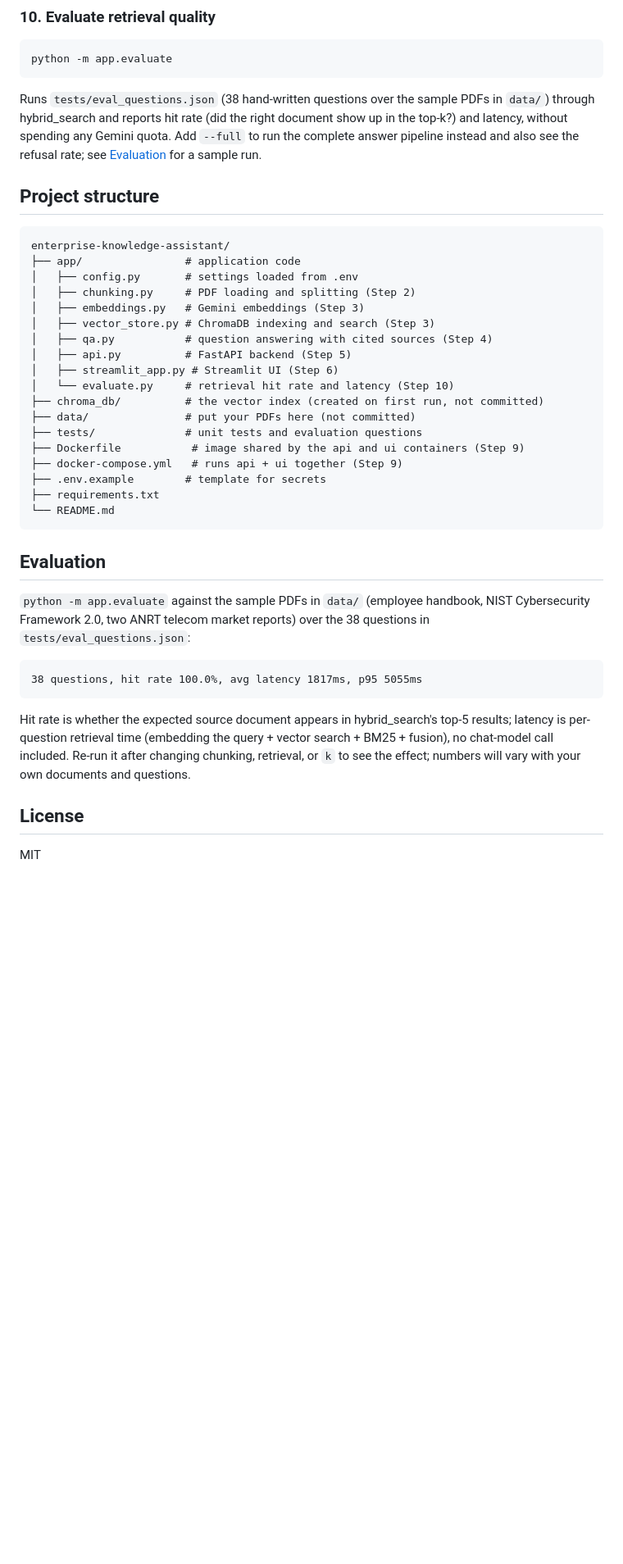
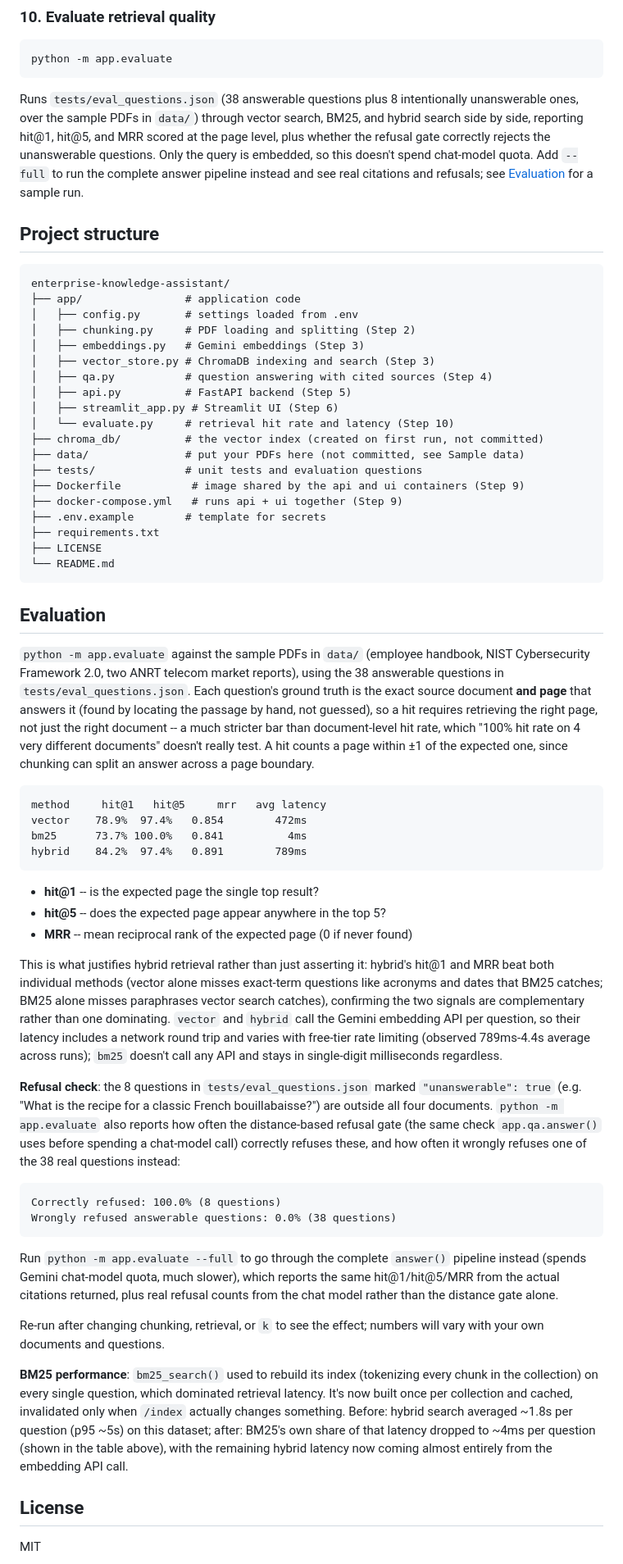
Before and after one commit to rnnttou/enterprise-knowledge-assistant, a Markdown page: README.md, the part around one of its changes. Shown at 82% size. GitHub-like rendering; blank space fills up the shorter version.

````diff
--- a/README.md
+++ b/README.md
@@ -176,11 +192,14 @@ button.
 python -m app.evaluate
 ```
 
-Runs `tests/eval_questions.json` (38 hand-written questions over the sample
-PDFs in `data/`) through hybrid_search and reports hit rate (did the right
-document show up in the top-k?) and latency, without spending any Gemini
-quota. Add `--full` to run the complete answer pipeline instead and also see
-the refusal rate; see [Evaluation](#evaluation) for a sample run.
+Runs `tests/eval_questions.json` (38 answerable questions plus 8 intentionally
+unanswerable ones, over the sample PDFs in `data/`) through vector search,
+BM25, and hybrid search side by side, reporting hit@1, hit@5, and MRR scored
+at the page level, plus whether the refusal gate correctly rejects the
+unanswerable questions. Only the query is embedded, so this doesn't spend
+chat-model quota. Add `--full` to run the complete answer pipeline instead
+and see real citations and refusals; see [Evaluation](#evaluation) for a
+sample run.
 
 ## Project structure
 
@@ -196,30 +215,77 @@ enterprise-knowledge-assistant/
 │   ├── streamlit_app.py # Streamlit UI (Step 6)
 │   └── evaluate.py     # retrieval hit rate and latency (Step 10)
 ├── chroma_db/          # the vector index (created on first run, not committed)
-├── data/               # put your PDFs here (not committed)
+├── data/               # put your PDFs here (not committed, see Sample data)
 ├── tests/              # unit tests and evaluation questions
 ├── Dockerfile           # image shared by the api and ui containers (Step 9)
 ├── docker-compose.yml   # runs api + ui together (Step 9)
 ├── .env.example        # template for secrets
 ├── requirements.txt
+├── LICENSE
 └── README.md
 ```
 
 ## Evaluation
 
 `python -m app.evaluate` against the sample PDFs in `data/` (employee
-handbook, NIST Cybersecurity Framework 2.0, two ANRT telecom market reports)
-over the 38 questions in `tests/eval_questions.json`:
+handbook, NIST Cybersecurity Framework 2.0, two ANRT telecom market reports),
+using the 38 answerable questions in `tests/eval_questions.json`. Each
+question's ground truth is the exact source document **and page** that
+answers it (found by locating the passage by hand, not guessed), so a hit
+requires retrieving the right page, not just the right document -- a much
+stricter bar than document-level hit rate, which "100% hit rate on 4 very
+different documents" doesn't really test. A hit counts a page within ±1 of
+the expected one, since chunking can split an answer across a page boundary.
 
 ```
-38 questions, hit rate 100.0%, avg latency 1817ms, p95 5055ms
+method     hit@1   hit@5     mrr   avg latency
+vector    78.9%  97.4%   0.854        472ms
+bm25      73.7% 100.0%   0.841          4ms
+hybrid    84.2%  97.4%   0.891        789ms
 ```
 
-Hit rate is whether the expected source document appears in hybrid_search's
-top-5 results; latency is per-question retrieval time (embedding the query +
-vector search + BM25 + fusion), no chat-model call included. Re-run it after
-changing chunking, retrieval, or `k` to see the effect; numbers will vary with
-your own documents and questions.
+- **hit@1** -- is the expected page the single top result?
+- **hit@5** -- does the expected page appear anywhere in the top 5?
+- **MRR** -- mean reciprocal rank of the expected page (0 if never found)
+
+This is what justifies hybrid retrieval rather than just asserting it:
+hybrid's hit@1 and MRR beat both individual methods (vector alone misses
+exact-term questions like acronyms and dates that BM25 catches; BM25 alone
+misses paraphrases vector search catches), confirming the two signals are
+complementary rather than one dominating. `vector` and `hybrid` call the
+Gemini embedding API per question, so their latency includes a network round
+trip and varies with free-tier rate limiting (observed 789ms-4.4s average
+across runs); `bm25` doesn't call any API and stays in single-digit
+milliseconds regardless.
+
+**Refusal check**: the 8 questions in `tests/eval_questions.json` marked
+`"unanswerable": true` (e.g. "What is the recipe for a classic French
+bouillabaisse?") are outside all four documents. `python -m app.evaluate`
+also reports how often the distance-based refusal gate (the same check
+`app.qa.answer()` uses before spending a chat-model call) correctly refuses
+these, and how often it wrongly refuses one of the 38 real questions instead:
+
+```
+Correctly refused: 100.0% (8 questions)
+Wrongly refused answerable questions: 0.0% (38 questions)
+```
+
+Run `python -m app.evaluate --full` to go through the complete `answer()`
+pipeline instead (spends Gemini chat-model quota, much slower), which
+reports the same hit@1/hit@5/MRR from the actual citations returned, plus
+real refusal counts from the chat model rather than the distance gate alone.
+
+Re-run after changing chunking, retrieval, or `k` to see the effect; numbers
+will vary with your own documents and questions.
+
+**BM25 performance**: `bm25_search()` used to rebuild its index (tokenizing
+every chunk in the collection) on every single question, which dominated
+retrieval latency. It's now built once per collection and cached, invalidated
+only when `/index` actually changes something. Before: hybrid search
+averaged ~1.8s per question (p95 ~5s) on this dataset; after: BM25's own
+share of that latency dropped to ~4ms per question (shown in the table
+above), with the remaining hybrid latency now coming almost entirely from
+the embedding API call.
 
 ## License
 
````
Also changed, not shown: other parts of README.md (+17 -1 lines), docs/screenshot.png (added), 10 other files.
